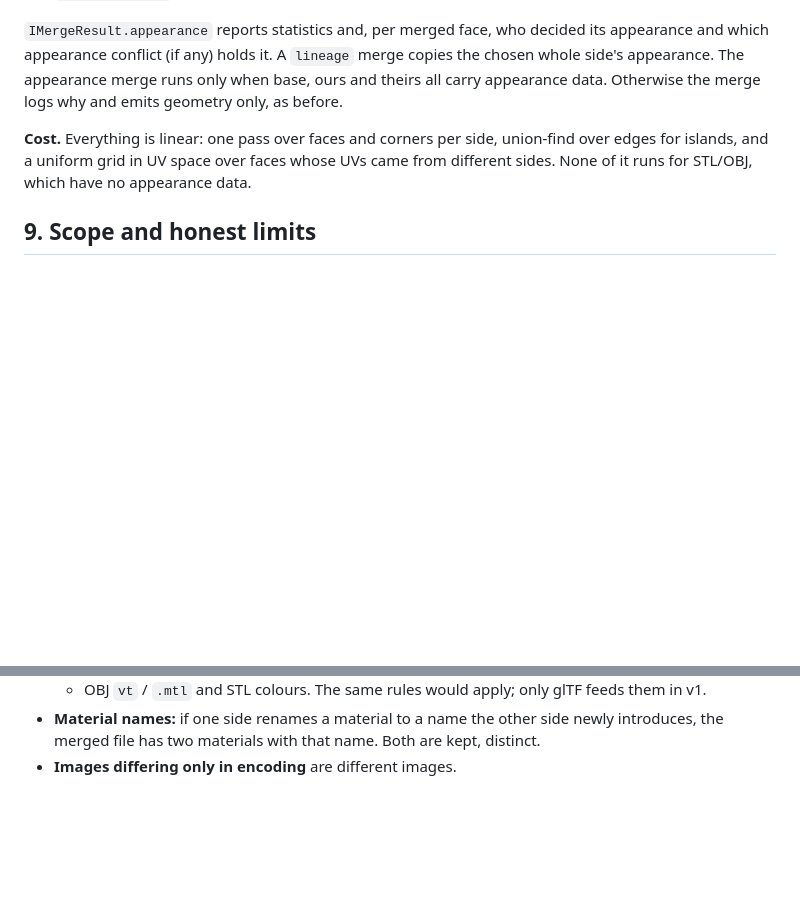
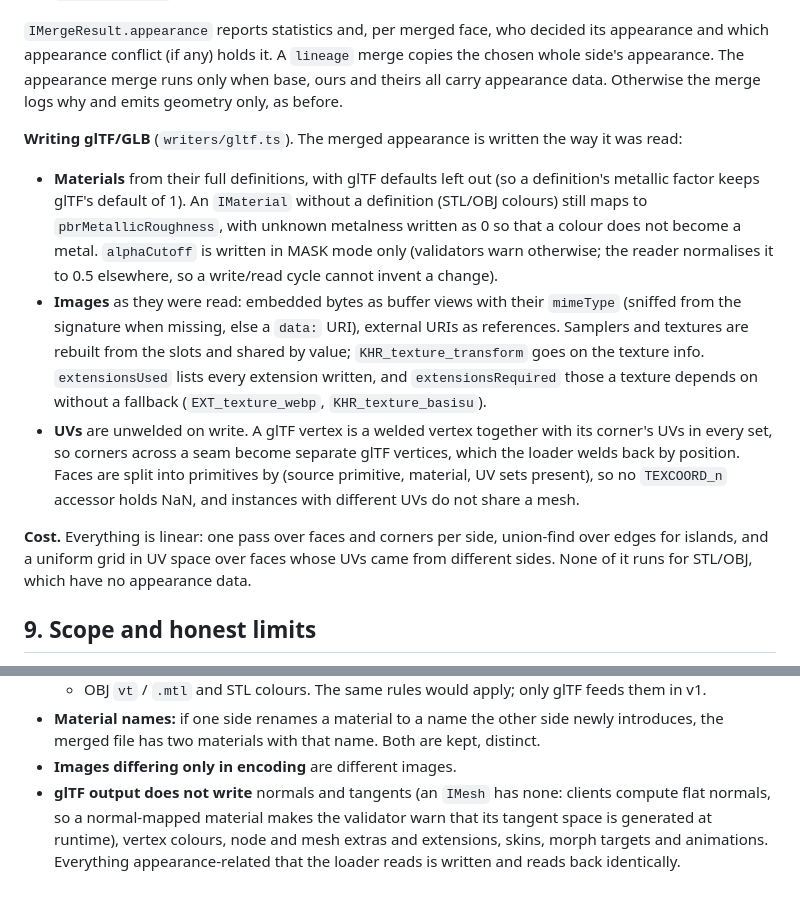
Before and after one commit to Joshua080/polymerge, a Markdown page: docs/appearance-merge-design.md, 2 parts joined by grey strips. Drawn GitHub-style; blank space fills up the shorter version.

```diff
--- a/docs/appearance-merge-design.md
+++ b/docs/appearance-merge-design.md
@@ -122,6 +122,11 @@ The merged mesh carries appearance like a loaded glTF:
 
 `IMergeResult.appearance` reports statistics and, per merged face, who decided its appearance and which appearance conflict (if any) holds it. A `lineage` merge copies the chosen whole side's appearance. The appearance merge runs only when base, ours and theirs all carry appearance data. Otherwise the merge logs why and emits geometry only, as before.
 
+**Writing glTF/GLB** (`writers/gltf.ts`). The merged appearance is written the way it was read:
+- **Materials** from their full definitions, with glTF defaults left out (so a definition's metallic factor keeps glTF's default of 1). An `IMaterial` without a definition (STL/OBJ colours) still maps to `pbrMetallicRoughness`, with unknown metalness written as 0 so that a colour does not become a metal. `alphaCutoff` is written in MASK mode only (validators warn otherwise; the reader normalises it to 0.5 elsewhere, so a write/read cycle cannot invent a change).
+- **Images** as they were read: embedded bytes as buffer views with their `mimeType` (sniffed from the signature when missing, else a `data:` URI), external URIs as references. Samplers and textures are rebuilt from the slots and shared by value; `KHR_texture_transform` goes on the texture info. `extensionsUsed` lists every extension written, and `extensionsRequired` those a texture depends on without a fallback (`EXT_texture_webp`, `KHR_texture_basisu`).
+- **UVs** are unwelded on write. A glTF vertex is a welded vertex together with its corner's UVs in every set, so corners across a seam become separate glTF vertices, which the loader welds back by position. Faces are split into primitives by (source primitive, material, UV sets present), so no `TEXCOORD_n` accessor holds NaN, and instances with different UVs do not share a mesh.
+
 **Cost.** Everything is linear: one pass over faces and corners per side, union-find over edges for islands, and a uniform grid in UV space over faces whose UVs came from different sides. None of it runs for STL/OBJ, which have no appearance data.
 
 ## 9. Scope and honest limits
@@ -141,3 +146,4 @@ The merged mesh carries appearance like a loaded glTF:
   - OBJ `vt` / `.mtl` and STL colours. The same rules would apply; only glTF feeds them in v1.
 - **Material names:** if one side renames a material to a name the other side newly introduces, the merged file has two materials with that name. Both are kept, distinct.
 - **Images differing only in encoding** are different images.
+- **glTF output does not write** normals and tangents (an `IMesh` has none: clients compute flat normals, so a normal-mapped material makes the validator warn that its tangent space is generated at runtime), vertex colours, node and mesh extras and extensions, skins, morph targets and animations. Everything appearance-related that the loader reads is written and reads back identically.
```
Also changed, not shown: docs/merge-design.md (+2 -2 lines).
